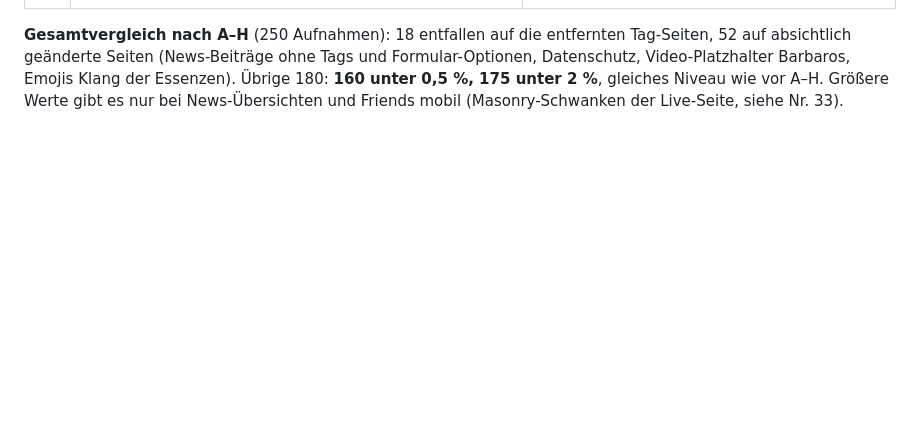
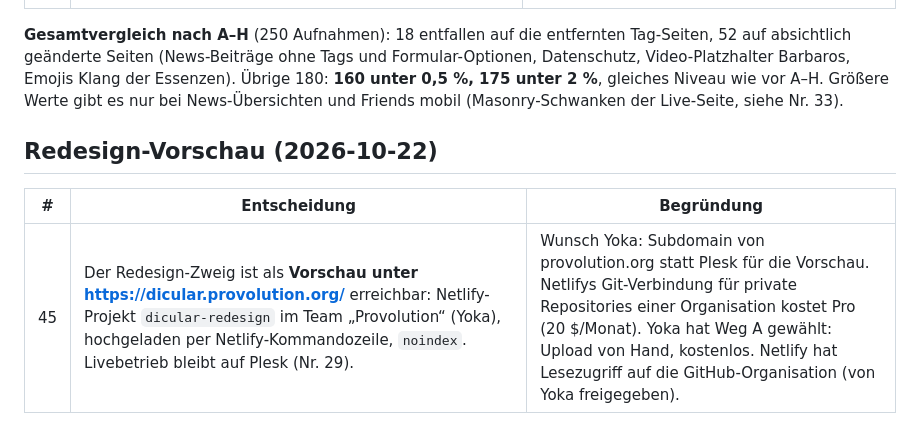
Before and after one commit to Dicular-Records/dicular-records, a Markdown page: docs/DECISIONS/DEC_2026-10-21_1zu1-erhalt-technik.md, the part around the change. GitHub-like rendering; blank space fills up the shorter version.

Commit message:
DEC 45: Redesign-Vorschau auf dicular.provolution.org
Co-Authored-By: Claude Opus 5.5 <noreply@anthropic.com>

```diff
--- a/docs/DECISIONS/DEC_2026-10-21_1zu1-erhalt-technik.md
+++ b/docs/DECISIONS/DEC_2026-10-21_1zu1-erhalt-technik.md
@@ -115,3 +115,9 @@ Ladegewicht vorher → nachher (lokal, unkomprimiert; `scripts/page-weight.mjs`)
 | 44 | Repository liegt jetzt in der Organisation **Dicular-Records** (`Dicular-Records/dicular-records`, privat). Owner der Organisation: Konto `DicularRecords`. `yokadeeds-dev` ist ebenfalls **Owner** (von Yoka gesetzt). Decap (`backend.repo`) und das lokale Remote sind umgestellt. | Das Label besitzt das Repository selbst, statt dass es an Yokas Entwickler-Konto hängt. Die Rechte für Artists laufen später über Teams der Organisation. Zwei Owner, damit die Organisation nicht an einem Login hängt. |
 
 **Gesamtvergleich nach A–H** (250 Aufnahmen): 18 entfallen auf die entfernten Tag-Seiten, 52 auf absichtlich geänderte Seiten (News-Beiträge ohne Tags und Formular-Optionen, Datenschutz, Video-Platzhalter Barbaros, Emojis Klang der Essenzen). Übrige 180: **160 unter 0,5 %, 175 unter 2 %**, gleiches Niveau wie vor A–H. Größere Werte gibt es nur bei News-Übersichten und Friends mobil (Masonry-Schwanken der Live-Seite, siehe Nr. 33).
+
+## Redesign-Vorschau (2026-10-22)
+
+| # | Entscheidung | Begründung |
+|---|---|---|
+| 45 | Der Redesign-Zweig ist als **Vorschau unter https://dicular.provolution.org/** erreichbar: Netlify-Projekt `dicular-redesign` im Team „Provolution“ (Yoka), hochgeladen per Netlify-Kommandozeile, `noindex`. Livebetrieb bleibt auf Plesk (Nr. 29). | Wunsch Yoka: Subdomain von provolution.org statt Plesk für die Vorschau. Netlifys Git-Verbindung für private Repositories einer Organisation kostet Pro (20 $/Monat). Yoka hat Weg A gewählt: Upload von Hand, kostenlos. Netlify hat Lesezugriff auf die GitHub-Organisation (von Yoka freigegeben). |
```
